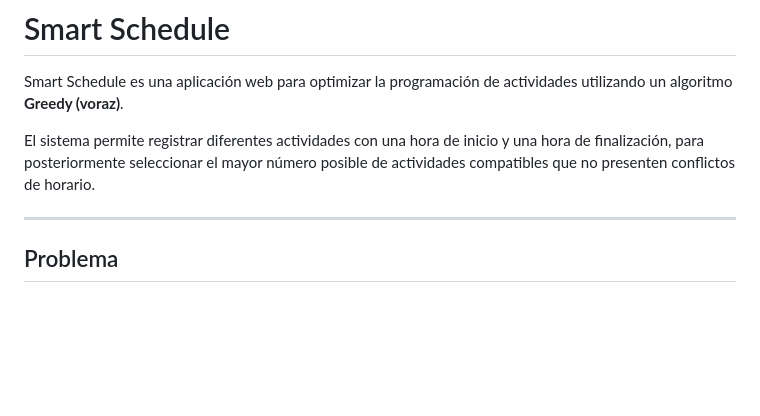
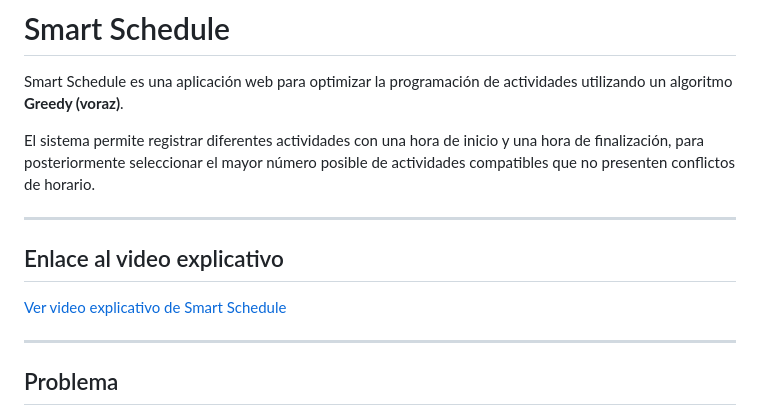
Before and after one commit to sergiofranko/analisis-algoritmos-grupal, a Markdown page: 1-smart-schedule/README.md, the part around the change. Drawn GitHub-style; blank space fills up the shorter version.

Commit message:
Update README with video link and documentation
Added a link to an explanatory video and improved project documentation.

```diff
--- a/1-smart-schedule/README.md
+++ b/1-smart-schedule/README.md
@@ -3,6 +3,12 @@
 Smart Schedule es una aplicación web para optimizar la programación de actividades utilizando un algoritmo **Greedy (voraz)**.
 
 El sistema permite registrar diferentes actividades con una hora de inicio y una hora de finalización, para posteriormente seleccionar el mayor número posible de actividades compatibles que no presenten conflictos de horario.
+
+---
+
+## Enlace al video explicativo
+
+[Ver video explicativo de Smart Schedule](https://youtu.be/95OJlhP54tU)
 
 ---
 
```
